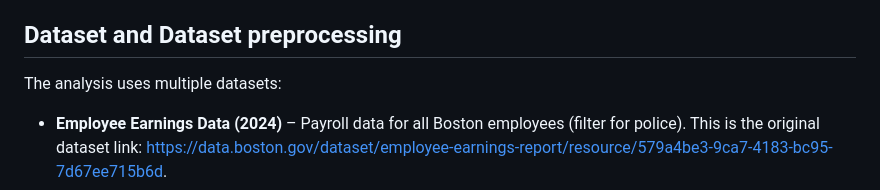
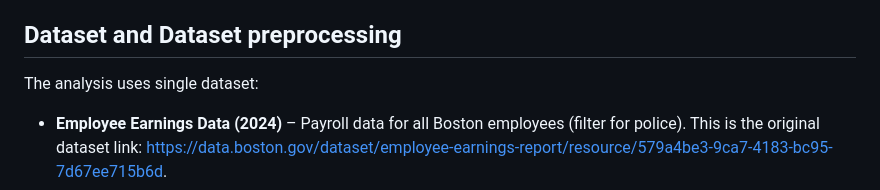
Before and after one commit to datascience65a-glitch/bpd-overtime-analysis, a Markdown page: README.md, the part around the change. GitHub-like rendering.

```diff
--- a/README.md
+++ b/README.md
@@ -8,7 +8,7 @@ This project analyzes the **Boston Police Department (BPD) budget and payroll da
 - Prediction of overtime expenditure based on regular,retro,injure,other payments given to the employees using regression.
 
 ## Dataset and Dataset preprocessing
-The analysis uses multiple datasets:
+The analysis uses single dataset:
 - **Employee Earnings Data (2024)** – Payroll data for all Boston employees (filter for police). This is the original dataset link: https://data.boston.gov/dataset/employee-earnings-report/resource/579a4be3-9ca7-4183-bc95-7d67ee715b6d.
 - **Cleaned_police_overtime_data**- The data that is filtered and cleaned with zero missing values.
 **Dataset preprocessing**
```
